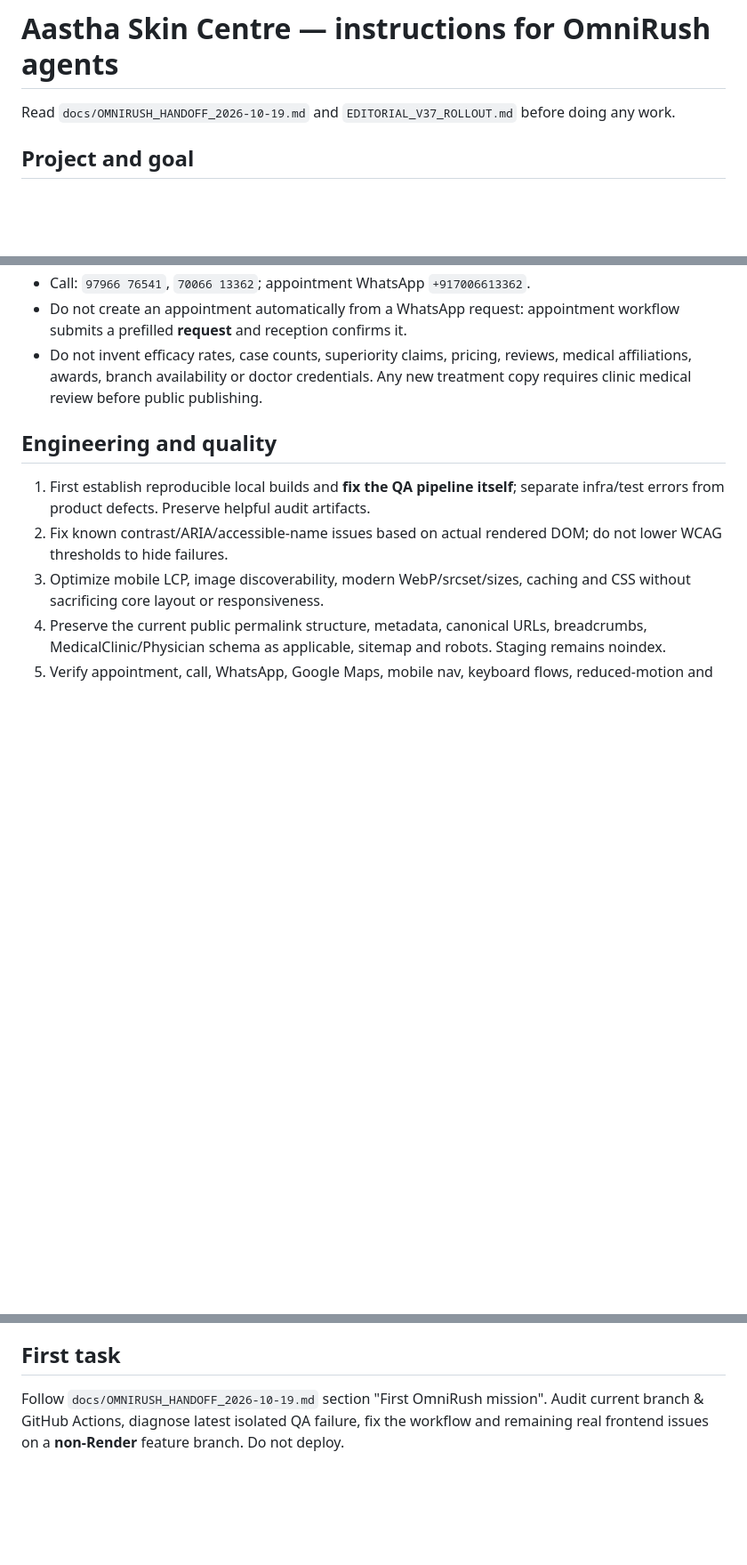
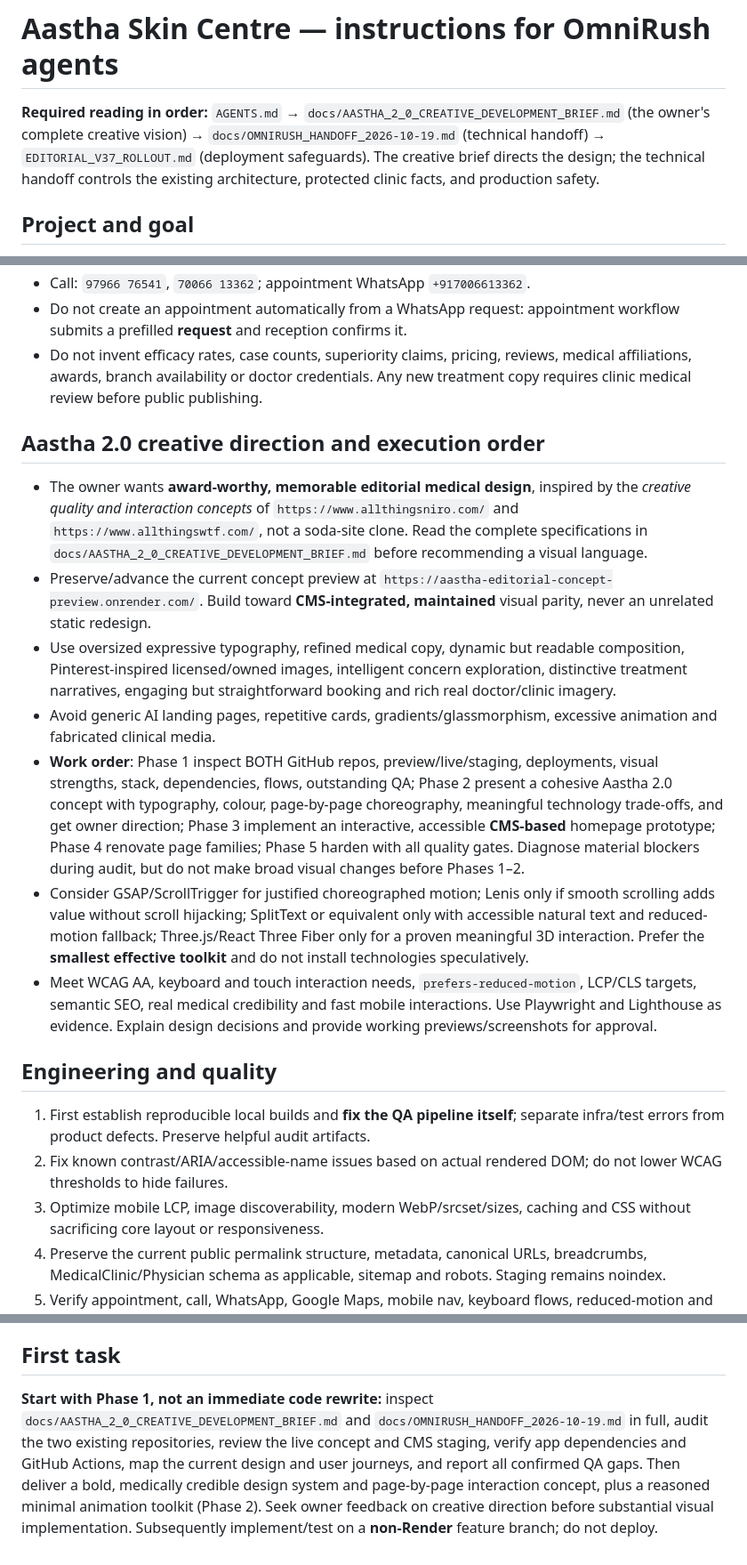
Before and after one commit to p0gchwmp/aastha-skin-centre-cms, a Markdown page: AGENTS.md, 3 parts joined by grey strips. Shown at 89% size. GitHub-like rendering; blank space fills up the shorter version.

Commit message:
docs: make Aastha 2.0 creative vision mandatory for OmniRush agents

```diff
--- a/AGENTS.md
+++ b/AGENTS.md
@@ -1,6 +1,6 @@
 # Aastha Skin Centre — instructions for OmniRush agents
 
-Read `docs/OMNIRUSH_HANDOFF_2026-10-19.md` and `EDITORIAL_V37_ROLLOUT.md` before doing any work.
+**Required reading in order:** `AGENTS.md` → `docs/AASTHA_2_0_CREATIVE_DEVELOPMENT_BRIEF.md` (the owner's complete creative vision) → `docs/OMNIRUSH_HANDOFF_2026-10-19.md` (technical handoff) → `EDITORIAL_V37_ROLLOUT.md` (deployment safeguards). The creative brief directs the design; the technical handoff controls the existing architecture, protected clinic facts, and production safety.
 
 ## Project and goal
 - This repository (`p0gchwmp/aastha-skin-centre-cms`) is the **production Wagtail/Django CMS**, not the old static-only concept.
@@ -37,6 +37,15 @@ Read `docs/OMNIRUSH_HANDOFF_2026-10-19.md` and `EDITORIAL_V37_ROLLOUT.md` before
 - Do not create an appointment automatically from a WhatsApp request: appointment workflow submits a prefilled **request** and reception confirms it.
 - Do not invent efficacy rates, case counts, superiority claims, pricing, reviews, medical affiliations, awards, branch availability or doctor credentials. Any new treatment copy requires clinic medical review before public publishing.
 
+## Aastha 2.0 creative direction and execution order
+- The owner wants **award-worthy, memorable editorial medical design**, inspired by the *creative quality and interaction concepts* of `https://www.allthingsniro.com/` and `https://www.allthingswtf.com/`, not a soda-site clone. Read the complete specifications in `docs/AASTHA_2_0_CREATIVE_DEVELOPMENT_BRIEF.md` before recommending a visual language.
+- Preserve/advance the current concept preview at `https://aastha-editorial-concept-preview.onrender.com/`. Build toward **CMS-integrated, maintained** visual parity, never an unrelated static redesign.
+- Use oversized expressive typography, refined medical copy, dynamic but readable composition, Pinterest-inspired licensed/owned images, intelligent concern exploration, distinctive treatment narratives, engaging but straightforward booking and rich real doctor/clinic imagery.
+- Avoid generic AI landing pages, repetitive cards, gradients/glassmorphism, excessive animation and fabricated clinical media.
+- **Work order**: Phase 1 inspect BOTH GitHub repos, preview/live/staging, deployments, visual strengths, stack, dependencies, flows, outstanding QA; Phase 2 present a cohesive Aastha 2.0 concept with typography, colour, page-by-page choreography, meaningful technology trade-offs, and get owner direction; Phase 3 implement an interactive, accessible **CMS-based** homepage prototype; Phase 4 renovate page families; Phase 5 harden with all quality gates. Diagnose material blockers during audit, but do not make broad visual changes before Phases 1–2.
+- Consider GSAP/ScrollTrigger for justified choreographed motion; Lenis only if smooth scrolling adds value without scroll hijacking; SplitText or equivalent only with accessible natural text and reduced-motion fallback; Three.js/React Three Fiber only for a proven meaningful 3D interaction. Prefer the **smallest effective toolkit** and do not install technologies speculatively.
+- Meet WCAG AA, keyboard and touch interaction needs, `prefers-reduced-motion`, LCP/CLS targets, semantic SEO, real medical credibility and fast mobile interactions. Use Playwright and Lighthouse as evidence. Explain design decisions and provide working previews/screenshots for approval.
+
 ## Engineering and quality
 1. First establish reproducible local builds and **fix the QA pipeline itself**; separate infra/test errors from product defects. Preserve helpful audit artifacts.
 2. Fix known contrast/ARIA/accessible-name issues based on actual rendered DOM; do not lower WCAG thresholds to hide failures.
@@ -49,4 +58,4 @@ Read `docs/OMNIRUSH_HANDOFF_2026-10-19.md` and `EDITORIAL_V37_ROLLOUT.md` before
 9. Commit coherent, small diffs; give exact file paths, command output, links and measurable results. Do not claim a green test unless that exact SHA passed.
 
 ## First task
-Follow `docs/OMNIRUSH_HANDOFF_2026-10-19.md` section "First OmniRush mission". Audit current branch & GitHub Actions, diagnose latest isolated QA failure, fix the workflow and remaining real frontend issues on a **non-Render** feature branch. Do not deploy.
+**Start with Phase 1, not an immediate code rewrite:** inspect `docs/AASTHA_2_0_CREATIVE_DEVELOPMENT_BRIEF.md` and `docs/OMNIRUSH_HANDOFF_2026-10-19.md` in full, audit the two existing repositories, review the live concept and CMS staging, verify app dependencies and GitHub Actions, map the current design and user journeys, and report all confirmed QA gaps. Then deliver a bold, medically credible design system and page-by-page interaction concept, plus a reasoned minimal animation toolkit (Phase 2). Seek owner feedback on creative direction before substantial visual implementation. Subsequently implement/test on a **non-Render** feature branch; do not deploy.
```
